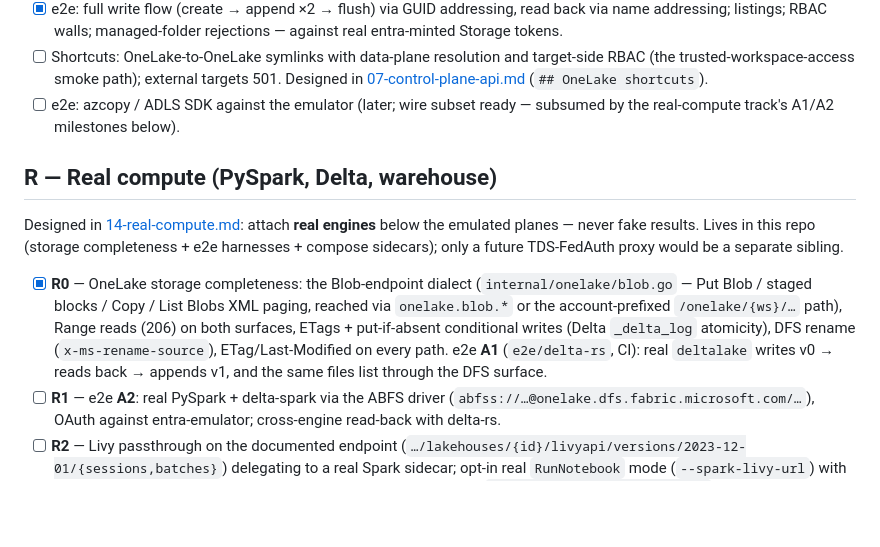
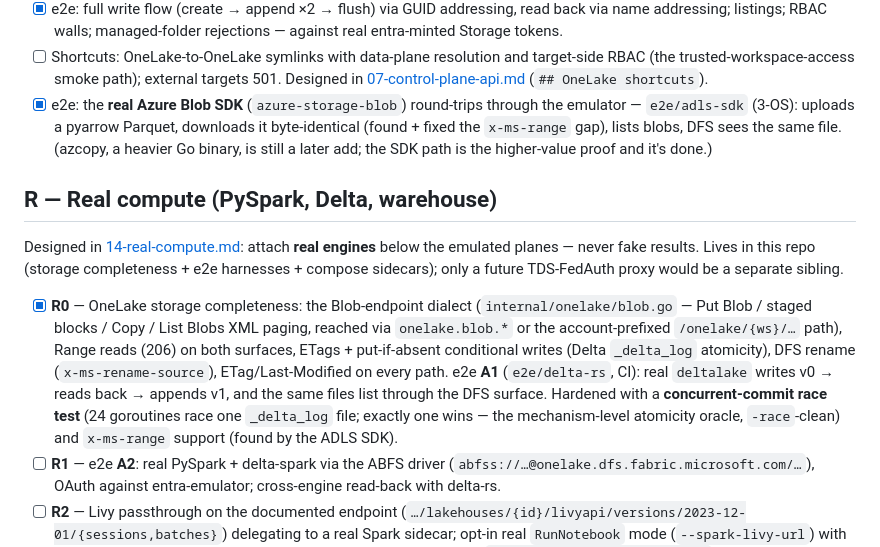
Before and after one commit to calvinchengx/fabric-emulator, a Markdown page: docs/13-roadmap.md, the part around the change. Rendered like a GitHub page; blank space fills up the shorter version.

Commit message:
docs(roadmap): ADLS SDK e2e done; R0 hardened (race test + x-ms-range)

```diff
--- a/docs/13-roadmap.md
+++ b/docs/13-roadmap.md
@@ -105,8 +105,11 @@ audiences. P2 can start any time; it consumes those endpoints over HTTP.
       target-side RBAC (the trusted-workspace-access smoke path); external
       targets 501. Designed in [07-control-plane-api.md](07-control-plane-api.md)
       (`## OneLake shortcuts`).
-- [ ] e2e: azcopy / ADLS SDK against the emulator (later; wire subset ready —
-      subsumed by the real-compute track's A1/A2 milestones below).
+- [x] e2e: the **real Azure Blob SDK** (`azure-storage-blob`) round-trips
+      through the emulator — `e2e/adls-sdk` (3-OS): uploads a pyarrow Parquet,
+      downloads it byte-identical (found + fixed the `x-ms-range` gap), lists
+      blobs, DFS sees the same file. (azcopy, a heavier Go binary, is still a
+      later add; the SDK path is the higher-value proof and it's done.)
 
 ## R — Real compute (PySpark, Delta, warehouse)
 
@@ -122,7 +125,10 @@ proxy would be a separate sibling.
       put-if-absent conditional writes (Delta `_delta_log` atomicity), DFS
       rename (`x-ms-rename-source`), ETag/Last-Modified on every path. e2e
       **A1** (`e2e/delta-rs`, CI): real `deltalake` writes v0 → reads back →
-      appends v1, and the same files list through the DFS surface.
+      appends v1, and the same files list through the DFS surface. Hardened
+      with a **concurrent-commit race test** (24 goroutines race one
+      `_delta_log` file; exactly one wins — the mechanism-level atomicity
+      oracle, `-race`-clean) and `x-ms-range` support (found by the ADLS SDK).
 - [ ] **R1** — e2e **A2**: real PySpark + delta-spark via the ABFS driver
       (`abfss://…@onelake.dfs.fabric.microsoft.com/…`), OAuth against
       entra-emulator; cross-engine read-back with delta-rs.
```
